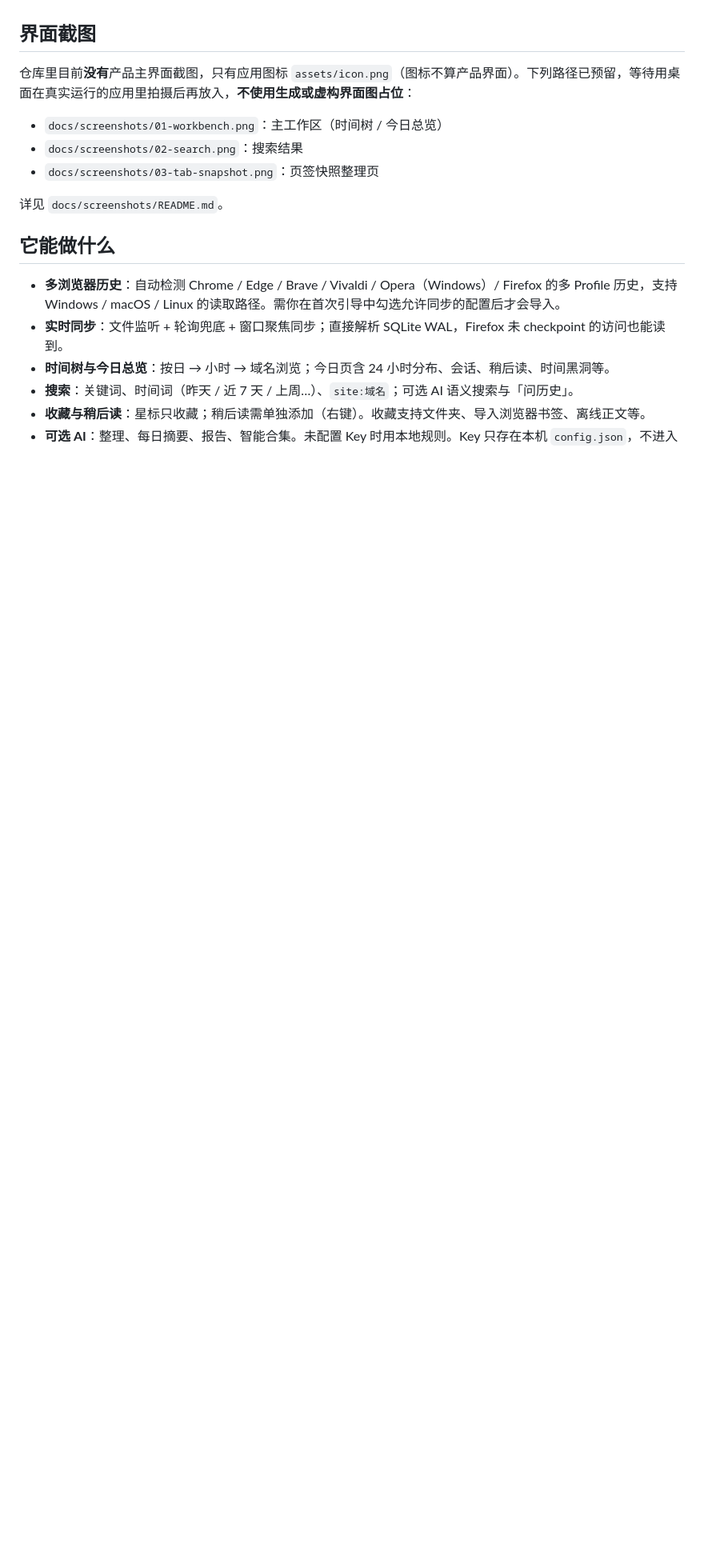
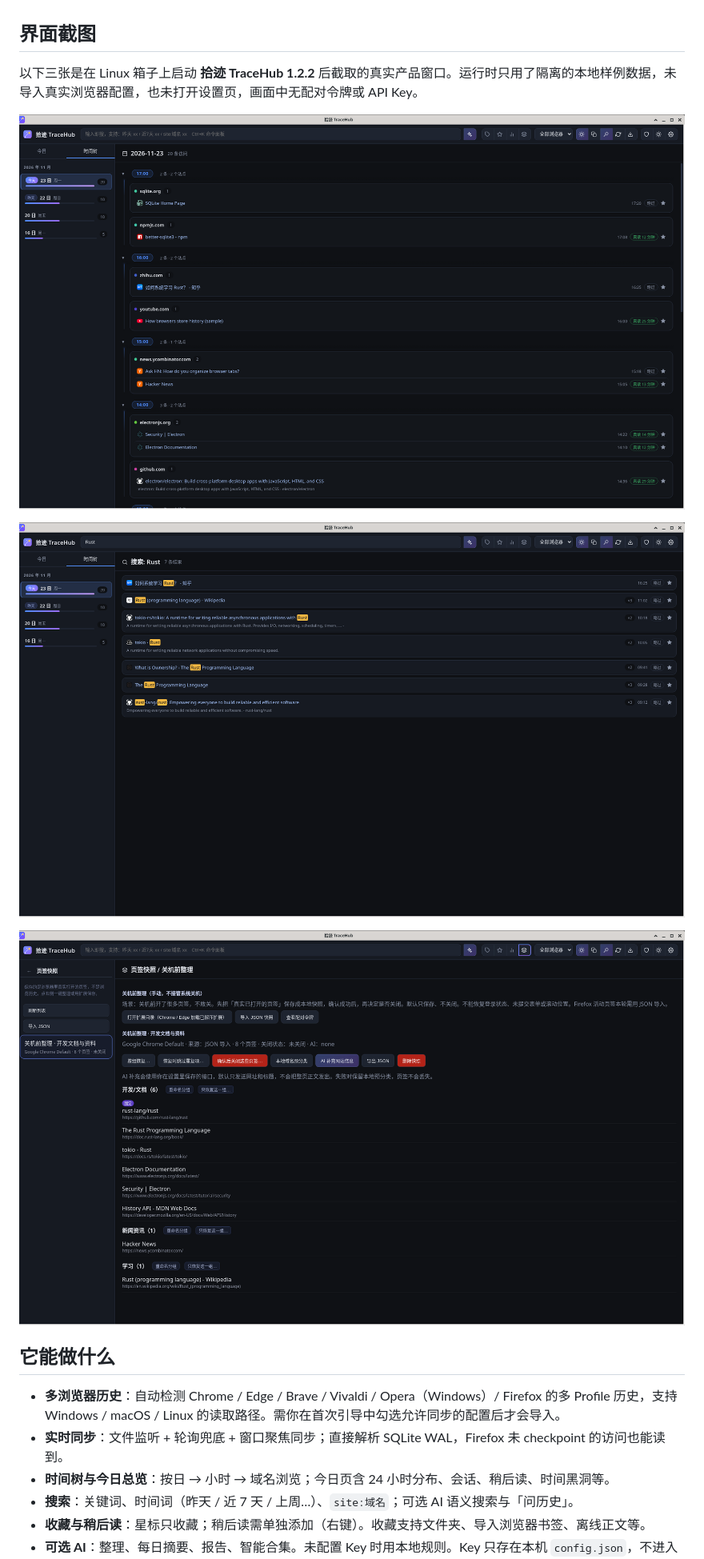
Before and after one commit to gatesenman/tracehub, a Markdown page: README.md, the part around one of its changes. Shown at 80% size. Drawn GitHub-style; pictures changed too: docs/screenshots/01-workbench.png (added), docs/screenshots/02-search.png (added), docs/screenshots/03-tab-snapshot.png (added); blank space fills up the shorter version.

Commit message:
docs: 嵌入 TraceHub 1.2.2 真实产品界面截图
在 Linux 上启动 1.2.2（隔离样例数据，未导入真实浏览器配置）后截取时间树工作台、搜索结果和页签快照整理页。

```diff
--- a/README.md
+++ b/README.md
@@ -22,14 +22,13 @@
 
 ## 界面截图
 
-仓库里目前**没有**产品主界面截图，只有应用图标 `assets/icon.png`（图标不算产品界面）。下列路径已预留，等待用桌面在真实运行的应用里拍摄后再放入，**不使用生成或虚构界面图占位**：
+以下三张是在 Linux 箱子上启动 **拾迹 TraceHub 1.2.2** 后截取的真实产品窗口。运行时只用了隔离的本地样例数据，未导入真实浏览器配置，也未打开设置页，画面中无配对令牌或 API Key。
 
-- `docs/screenshots/01-workbench.png`：主工作区（时间树 / 今日总览）
-- `docs/screenshots/02-search.png`：搜索结果
-- `docs/screenshots/03-tab-snapshot.png`：页签快照整理页
+![时间树工作台](docs/screenshots/01-workbench.png)
 
-详见 `docs/screenshots/README.md`。
+![搜索结果](docs/screenshots/02-search.png)
 
+![页签快照整理](docs/screenshots/03-tab-snapshot.png)
 
 ## 它能做什么
 
```
Also changed, not shown: other parts of README.md (+10 -2 lines), docs/screenshots/README.md (+8 -8 lines).
